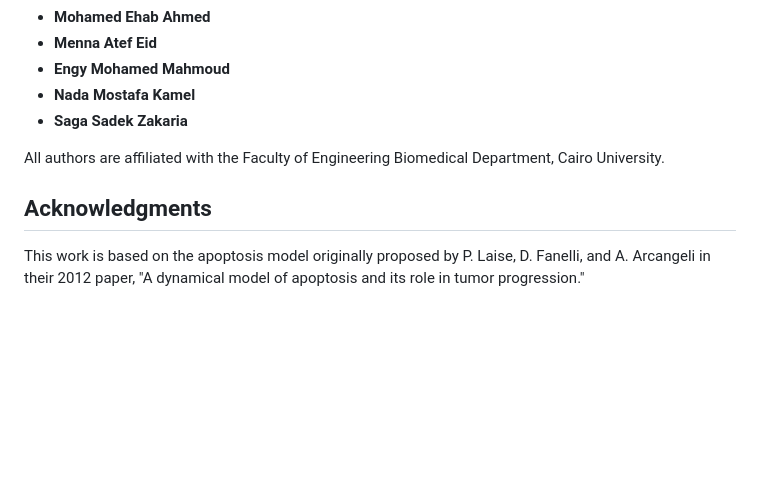
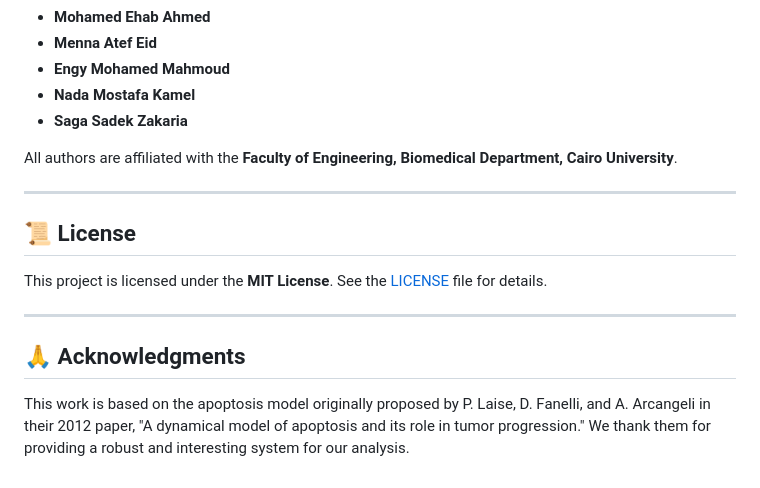
Before and after one commit to Anas-Mohamed-Abdelghany/Simulating-Apoptosis-Dynamics, a Markdown page: README.md, the part around one of its changes. Rendered like a GitHub page; blank space fills up the shorter version.

```diff
--- a/README.md
+++ b/README.md
@@ -91,8 +136,16 @@ The following graph shows a direct visual comparison of the solutions produced b
 -   **Nada Mostafa Kamel**
 -   **Saga Sadek Zakaria**
 
-All authors are affiliated with the Faculty of Engineering Biomedical Department, Cairo University.
+All authors are affiliated with the **Faculty of Engineering, Biomedical Department, Cairo University**.
 
-## Acknowledgments
+---
 
-This work is based on the apoptosis model originally proposed by P. Laise, D. Fanelli, and A. Arcangeli in their 2012 paper, "A dynamical model of apoptosis and its role in tumor progression."
+## 📜 License
+
+This project is licensed under the **MIT License**. See the [LICENSE](LICENSE) file for details.
+
+---
+
+## 🙏 Acknowledgments
+
+This work is based on the apoptosis model originally proposed by P. Laise, D. Fanelli, and A. Arcangeli in their 2012 paper, "A dynamical model of apoptosis and its role in tumor progression." We thank them for providing a robust and interesting system for our analysis.
```
Also changed, not shown: other parts of README.md (+98 -53 lines).
